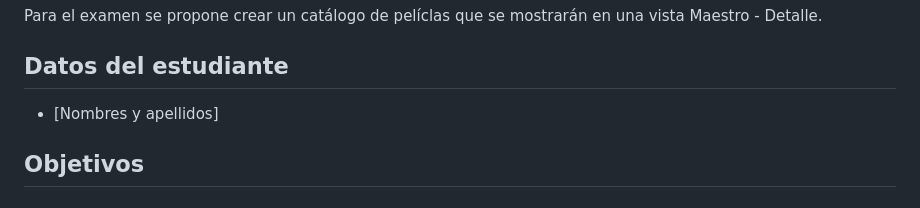
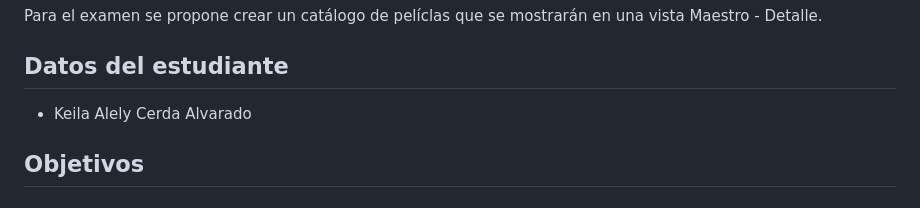
Before and after one commit to UISEK-IngSoftware/examen-parcial-django-vistas-templates-y-modelos-keilacerda-ai, a Markdown page: readme.md, the part around the change. Rendered like a GitHub page.

```diff
--- a/readme.md
+++ b/readme.md
@@ -6,7 +6,7 @@ En el presente examen se evaluarán los conocimientos de los estudiantes sobre e
 Para el examen se propone crear un catálogo de pelíclas que se mostrarán en una vista Maestro - Detalle.
 
 ## Datos del estudiante
-- [Nombres y apellidos]
+- Keila Alely Cerda Alvarado
 
 ## Objetivos
 
```
